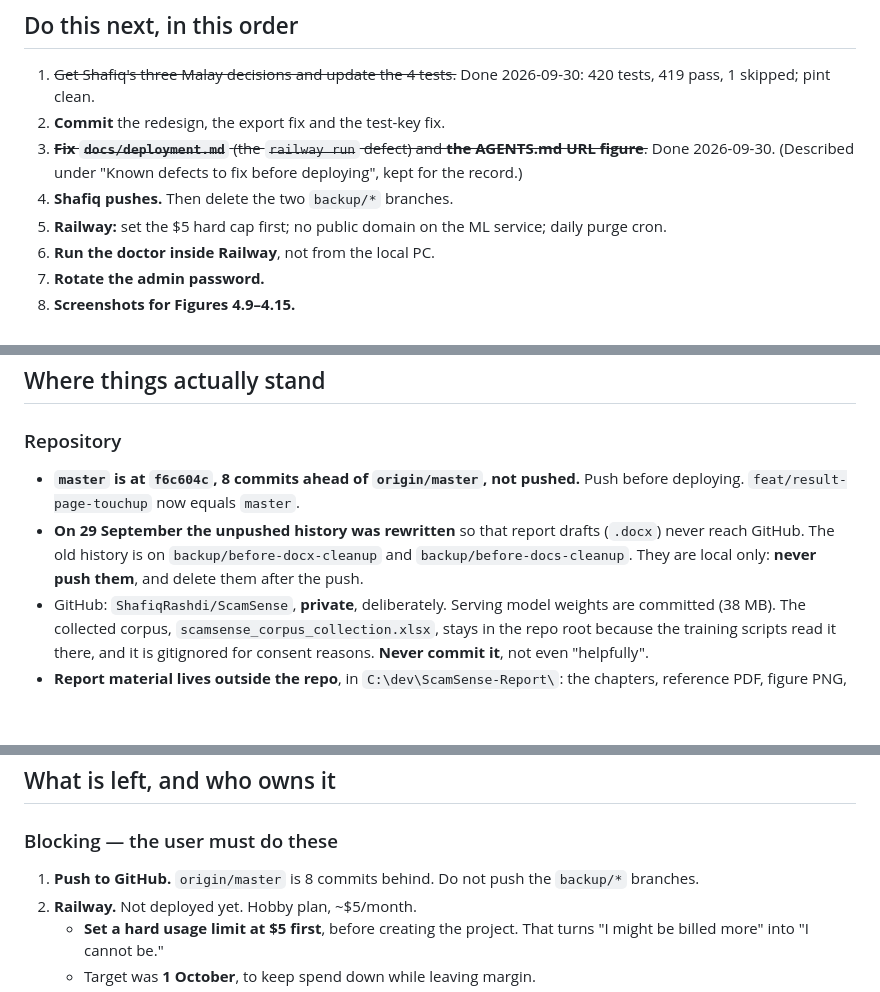
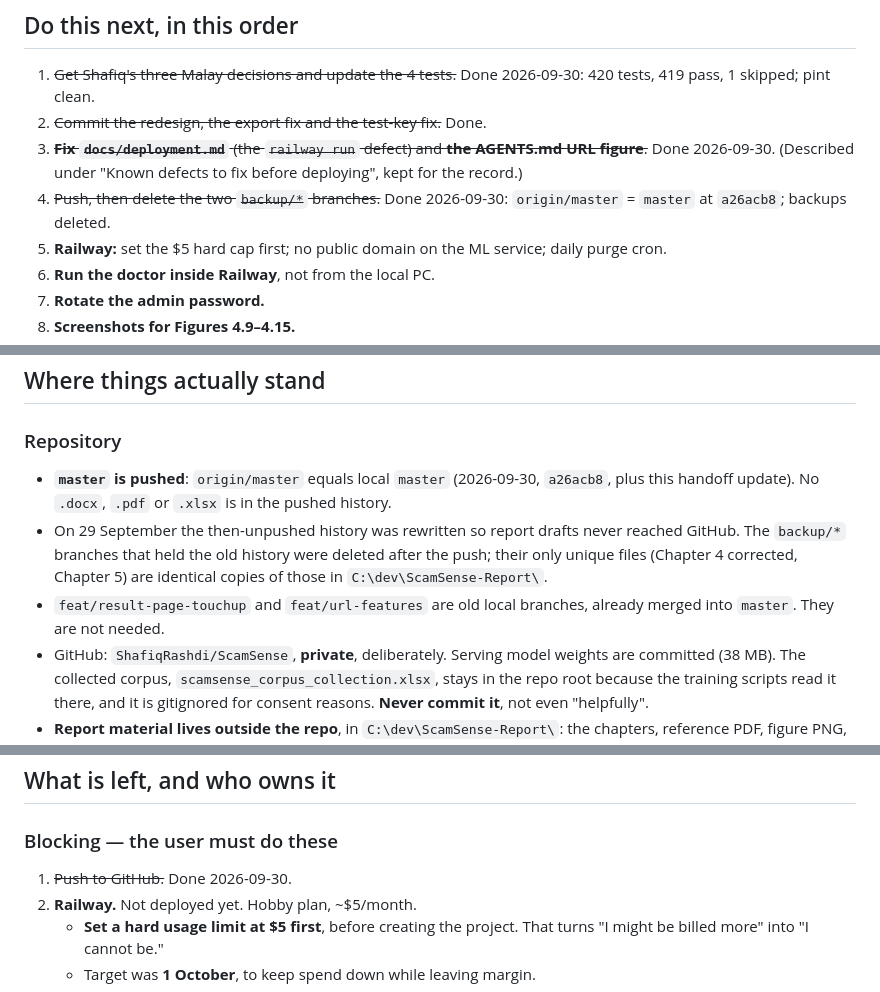
Before and after one commit to ShafiqRashdi/ScamSense, a Markdown page: docs/HANDOFF.md, 3 parts joined by grey strips. Drawn GitHub-style; blank space fills up the shorter version.

Commit message:
docs: handoff records the push and the removed backup branches

```diff
--- a/docs/HANDOFF.md
+++ b/docs/HANDOFF.md
@@ -12,11 +12,12 @@ Read this first, then `AGENTS.md` for the standing rules. This file is *state*;
 
 1. ~~Get Shafiq's three Malay decisions and update the 4 tests.~~ Done
    2026-09-30: 420 tests, 419 pass, 1 skipped; pint clean.
-2. **Commit** the redesign, the export fix and the test-key fix.
+2. ~~Commit the redesign, the export fix and the test-key fix.~~ Done.
 3. ~~**Fix `docs/deployment.md`** (the `railway run` defect) and **the AGENTS.md
    URL figure**.~~ Done 2026-09-30. (Described under "Known defects to fix before
    deploying", kept for the record.)
-4. **Shafiq pushes.** Then delete the two `backup/*` branches.
+4. ~~Push, then delete the two `backup/*` branches.~~ Done 2026-09-30:
+   `origin/master` = `master` at `a26acb8`; backups deleted.
 5. **Railway:** set the $5 hard cap first; no public domain on the ML
    service; daily purge cron.
 6. **Run the doctor inside Railway**, not from the local PC.
@@ -213,13 +214,15 @@ Breaking one is worse than doing nothing.
 
 ### Repository
 
-- **`master` is at `f6c604c`, 8 commits ahead of `origin/master`, not
-  pushed.** Push before deploying. `feat/result-page-touchup` now equals
-  `master`.
-- **On 29 September the unpushed history was rewritten** so that report drafts
-  (`.docx`) never reach GitHub. The old history is on
-  `backup/before-docx-cleanup` and `backup/before-docs-cleanup`. They are
-  local only: **never push them**, and delete them after the push.
+- **`master` is pushed**: `origin/master` equals local `master` (2026-09-30,
+  `a26acb8`, plus this handoff update). No `.docx`, `.pdf` or `.xlsx` is in
+  the pushed history.
+- On 29 September the then-unpushed history was rewritten so report drafts
+  never reached GitHub. The `backup/*` branches that held the old history were
+  deleted after the push; their only unique files (Chapter 4 corrected,
+  Chapter 5) are identical copies of those in `C:\dev\ScamSense-Report\`.
+- `feat/result-page-touchup` and `feat/url-features` are old local branches,
+  already merged into `master`. They are not needed.
 - GitHub: `ShafiqRashdi/ScamSense`, **private**, deliberately. Serving model
   weights are committed (38 MB). The collected corpus,
   `scamsense_corpus_collection.xlsx`, stays in the repo root because the
@@ -271,8 +274,7 @@ arithmetic**. Compute, do not estimate.
 
 ### Blocking — the user must do these
 
-1. **Push to GitHub.** `origin/master` is 8 commits behind. Do not push the
-   `backup/*` branches.
+1. ~~Push to GitHub.~~ Done 2026-09-30.
 2. **Railway.** Not deployed yet. Hobby plan, ~$5/month.
    - **Set a hard usage limit at $5 first**, before creating the project. That
      turns "I might be billed more" into "I cannot be."
```
